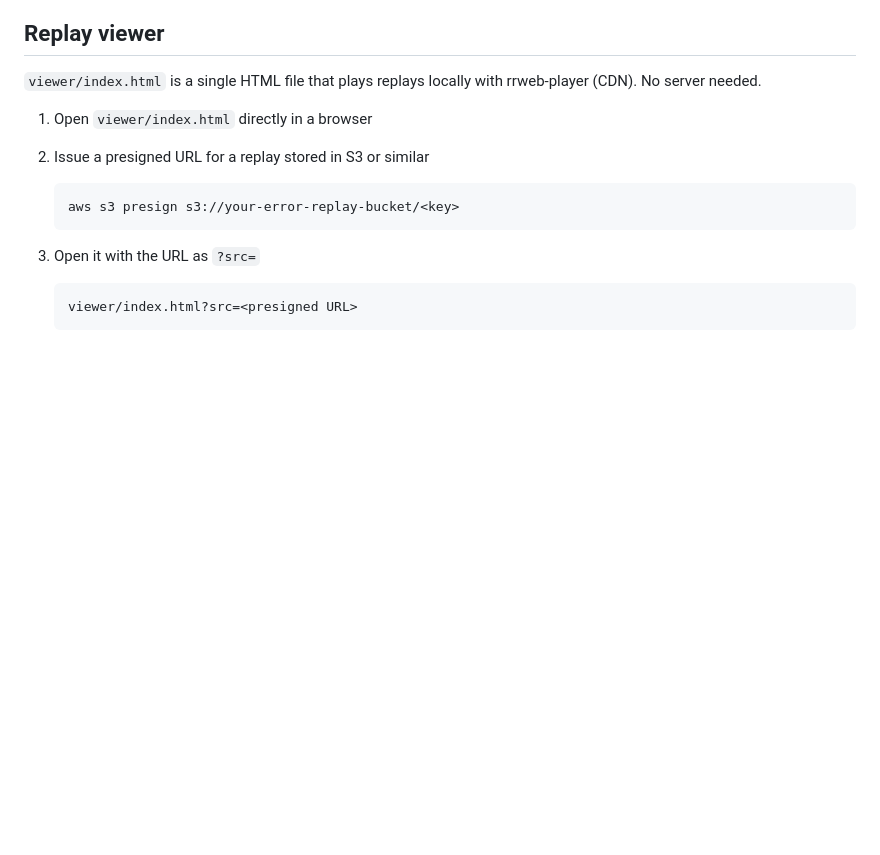
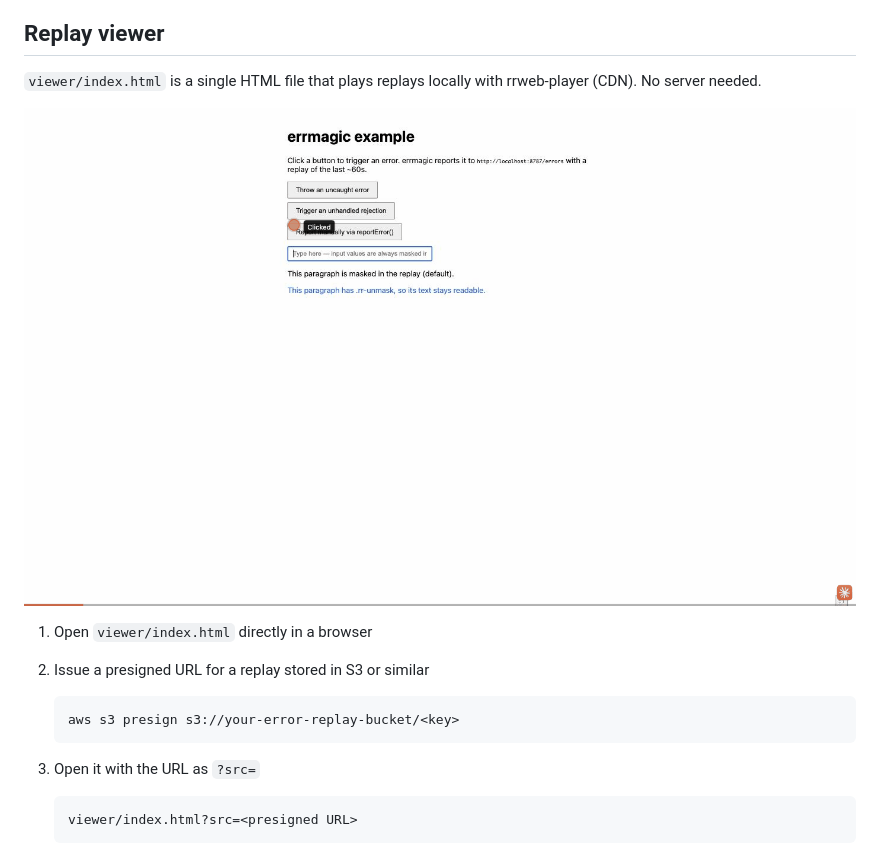
Before and after one commit to sgash708/errmagic, a Markdown page: README.md, the part around the change. Rendered like a GitHub page; pictures changed too: docs/replay-demo.gif (added); blank space fills up the shorter version.

```diff
--- a/README.md
+++ b/README.md
@@ -148,6 +148,8 @@ app.post("/errors", async (c) => {
 
 `viewer/index.html` is a single HTML file that plays replays locally with rrweb-player (CDN). No server needed.
 
+![Demo: an error is reported from the example app, then the saved replay plays back in the bundled viewer — all text and inputs are masked](docs/replay-demo.gif)
+
 1. Open `viewer/index.html` directly in a browser
 2. Issue a presigned URL for a replay stored in S3 or similar
 
```
Also changed, not shown: README.ja.md (+2 -0 lines).
